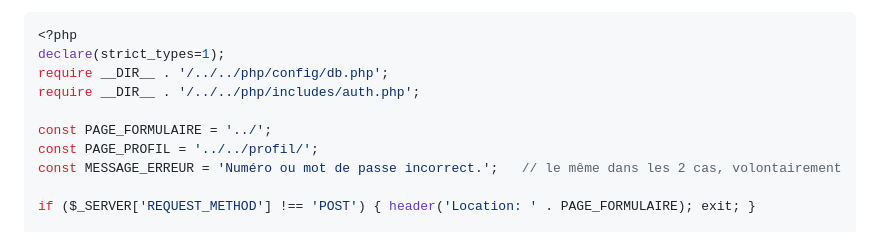
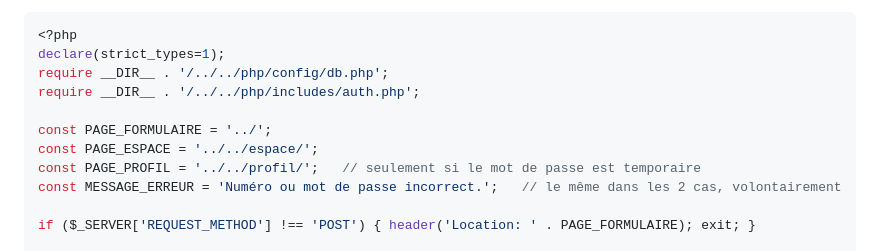
Before and after one commit to khadija986/site-parrainage, a Markdown page: connexion/README.md, the part around one of its changes. Drawn GitHub-style.

```diff
--- a/connexion/README.md
+++ b/connexion/README.md
@@ -30,7 +30,8 @@ require __DIR__ . '/../../php/config/db.php';
 require __DIR__ . '/../../php/includes/auth.php';
 
 const PAGE_FORMULAIRE = '../';
-const PAGE_PROFIL = '../../profil/';
+const PAGE_ESPACE = '../../espace/';
+const PAGE_PROFIL = '../../profil/';   // seulement si le mot de passe est temporaire
 const MESSAGE_ERREUR = 'Numéro ou mot de passe incorrect.';   // le même dans les 2 cas, volontairement
 
 if ($_SERVER['REQUEST_METHOD'] !== 'POST') { header('Location: ' . PAGE_FORMULAIRE); exit; }
```
Also changed, not shown: other parts of connexion/README.md (+6 -6 lines), profil/README.md (+2 -0 lines).
